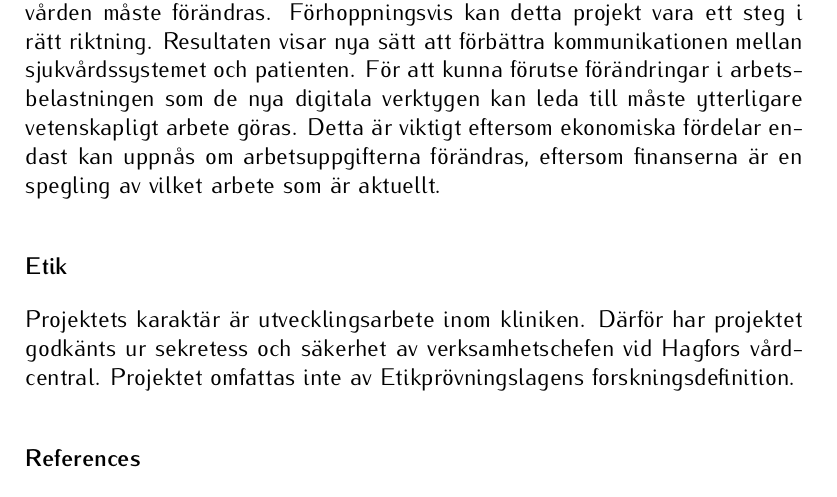
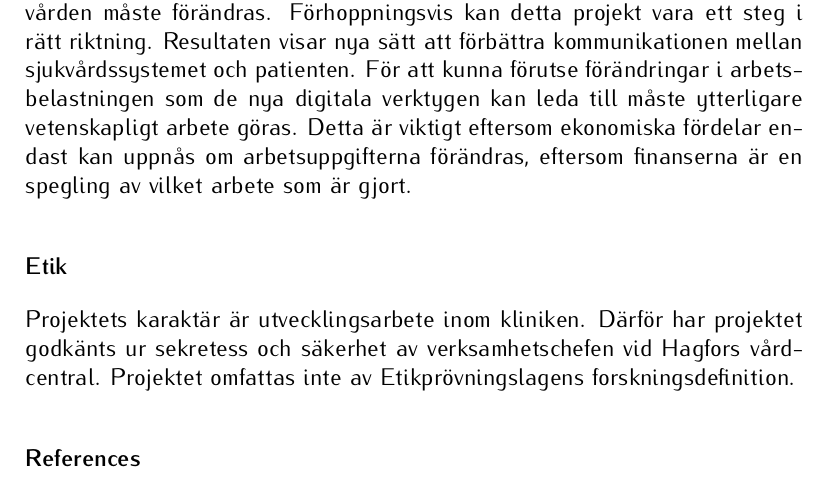
Before and after one commit to RickardHultgren/emadrs, a LaTeX paper (research/projectarticleRHsv.tex): part of page 6 of 8, cut so that both start at the same text. The pictures show the PDF file research/projectarticleRHsv.pdf that the author committed with the source.

Commit message:
Add files via upload

```diff
--- a/research/projectarticleRHsv.tex
+++ b/research/projectarticleRHsv.tex
@@ -231,7 +231,7 @@ Digitala fr{\aa}geformul{\"a}r {\"a}r ett s{\"a}tt att hantera kommunikationen m
 \section*{Diskussion}
 %yAccording to the Swedish law: ''The goal of the health care is a good health and care on equal terms for the entire population''\cite{law}.
 Under de senaste sju {\aa}ren har landstingets utgifter {\"o}kat med cirka {\sc 5}\% per {\aa}r. Justerat f{\"o}r inflationen blir det ungef{\"a}r {\sc 3}\% per {\aa}r\cite{numbers3.1, numbers3.2}. Strategierna inom v{\aa}rden m{\aa}ste f{\"o}r{\"a}ndras. F{\"o}rhoppningsvis kan detta projekt vara ett steg i r{\"a}tt riktning. Resultaten visar nya s{\"a}tt att f{\"o}rb{\"a}ttra kommunikationen mellan sjukv{\aa}rdssystemet och patienten.
-F{\"o}r att kunna f{\"o}rutse f{\"o}r{\"a}ndringar i arbetsbelastningen som de nya digitala verktygen kan leda till m{\aa}ste ytterligare vetenskapligt arbete g{\"o}ras.  Detta {\"a}r viktigt eftersom ekonomiska f{\"o}rdelar endast kan uppn{\aa}s om arbetsuppgifterna f{\"o}r{\"a}ndras, eftersom finanserna {\"a}r en spegling av vilket arbete som {\"a}r aktuellt.
+F{\"o}r att kunna f{\"o}rutse f{\"o}r{\"a}ndringar i arbetsbelastningen som de nya digitala verktygen kan leda till m{\aa}ste ytterligare vetenskapligt arbete g{\"o}ras.  Detta {\"a}r viktigt eftersom ekonomiska f{\"o}rdelar endast kan uppn{\aa}s om arbetsuppgifterna f{\"o}r{\"a}ndras, eftersom finanserna {\"a}r en spegling av vilket arbete som {\"a}r gjort.
 %\section*{Planned format and language of the essay}
 %The work will be a scientific article in English with the Oxford citation and journal style guidelines\cite{style1}. The cited %article and {\fontfamily{pplj}\selectfont{\LaTeX}} will be used for writing the article\cite{style2}.
 
```
Also changed, not shown: research/projectarticleRHsv.pdf.
